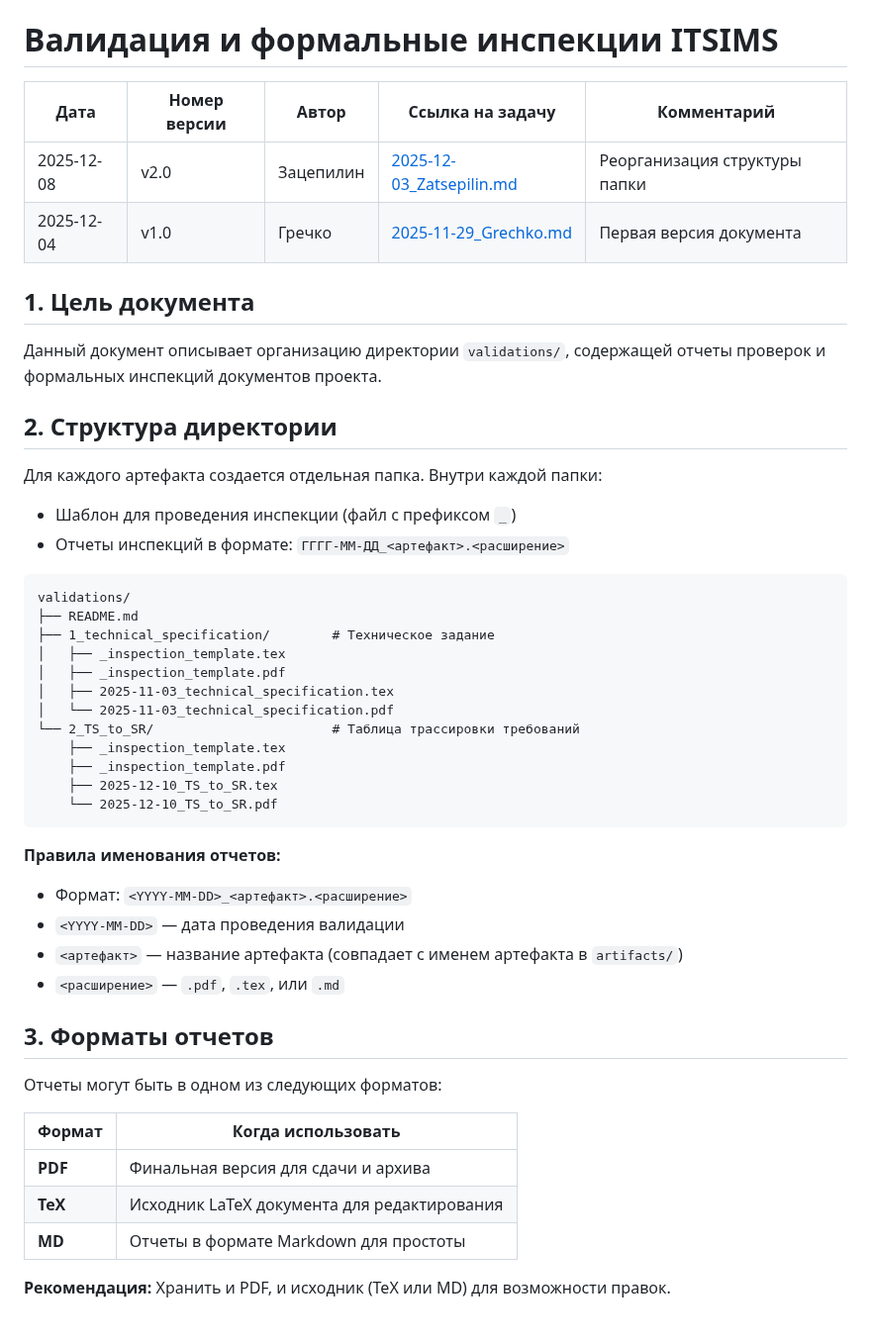
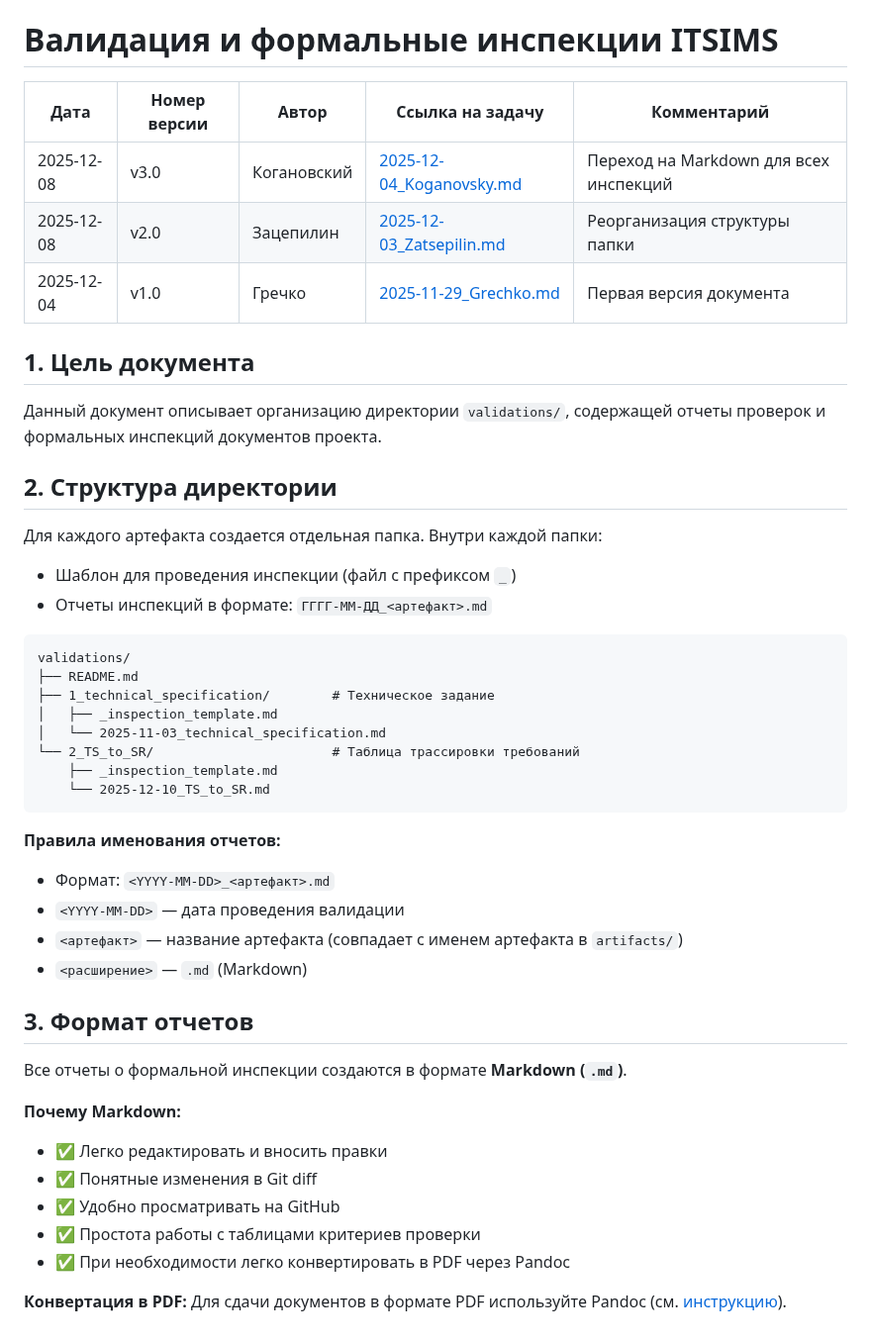
Before and after one commit to ITSIMS/ITSIMS-IT-Service-Inventory-and-Management-System, a Markdown page: validations/README.md, the part around the change. Shown at 99% size. Drawn GitHub-style.

Commit message:
refactor(spec): актуализировать документацию после перехода на Markdown

````diff
--- a/validations/README.md
+++ b/validations/README.md
@@ -1,9 +1,10 @@
 # Валидация и формальные инспекции ITSIMS
 
-| Дата       | Номер версии | Автор     | Ссылка на задачу                                                                   | Комментарий                   |
-| ---------- | ------------ | --------- | ---------------------------------------------------------------------------------- | ----------------------------- |
-| 2025-12-08 | v2.0         | Зацепилин | [2025-12-03_Zatsepilin.md](../task-tracker/2_in_progress/2025-12-03_Zatsepilin.md) | Реорганизация структуры папки |
-| 2025-12-04 | v1.0         | Гречко    | [2025-11-29_Grechko.md](../task-tracker/2_in_progress/2025-11-29_Grechko.md)       | Первая версия документа       |
+| Дата       | Номер версии | Автор       | Ссылка на задачу                                                                 | Комментарий                              |
+| ---------- | ------------ | ----------- | -------------------------------------------------------------------------------- | ---------------------------------------- |
+| 2025-12-08 | v3.0         | Когановский | [2025-12-04_Koganovsky.md](../task-tracker/2_in_progress/2025-12-04_Koganovsky.md) | Переход на Markdown для всех инспекций   |
+| 2025-12-08 | v2.0         | Зацепилин   | [2025-12-03_Zatsepilin.md](../task-tracker/3_done/2025-12-03_Zatsepilin.md)     | Реорганизация структуры папки            |
+| 2025-12-04 | v1.0         | Гречко      | [2025-11-29_Grechko.md](../task-tracker/3_done/2025-11-29_Grechko.md)           | Первая версия документа                  |
 
 
 
@@ -17,39 +18,36 @@
 
 Для каждого артефакта создается отдельная папка. Внутри каждой папки:
 - Шаблон для проведения инспекции (файл с префиксом `_`)
-- Отчеты инспекций в формате: `ГГГГ-ММ-ДД_<артефакт>.<расширение>`
+- Отчеты инспекций в формате: `ГГГГ-ММ-ДД_<артефакт>.md`
 
 ```
 validations/
 ├── README.md
 ├── 1_technical_specification/        # Техническое задание
-│   ├── _inspection_template.tex
-│   ├── _inspection_template.pdf
-│   ├── 2025-11-03_technical_specification.tex
-│   └── 2025-11-03_technical_specification.pdf
+│   ├── _inspection_template.md
+│   └── 2025-11-03_technical_specification.md
 └── 2_TS_to_SR/                       # Таблица трассировки требований
-    ├── _inspection_template.tex
-    ├── _inspection_template.pdf
-    ├── 2025-12-10_TS_to_SR.tex
-    └── 2025-12-10_TS_to_SR.pdf
+    ├── _inspection_template.md
+    └── 2025-12-10_TS_to_SR.md
 ```
 
 **Правила именования отчетов:**
-- Формат: `<YYYY-MM-DD>_<артефакт>.<расширение>`
+- Формат: `<YYYY-MM-DD>_<артефакт>.md`
 - `<YYYY-MM-DD>` — дата проведения валидации
 - `<артефакт>` — название артефакта (совпадает с именем артефакта в `artifacts/`)
-- `<расширение>` — `.pdf`, `.tex`, или `.md`
+- `<расширение>` — `.md` (Markdown)
 
 
 
-## 3. Форматы отчетов
+## 3. Формат отчетов
 
-Отчеты могут быть в одном из следующих форматов:
+Все отчеты о формальной инспекции создаются в формате **Markdown (`.md`)**.
 
-| Формат  | Когда использовать                          |
-| ------- | ------------------------------------------- |
-| **PDF** | Финальная версия для сдачи и архива         |
-| **TeX** | Исходник LaTeX документа для редактирования |
-| **MD**  | Отчеты в формате Markdown для простоты      |
+**Почему Markdown:**
+- ✅ Легко редактировать и вносить правки
+- ✅ Понятные изменения в Git diff
+- ✅ Удобно просматривать на GitHub
+- ✅ Простота работы с таблицами критериев проверки
+- ✅ При необходимости легко конвертировать в PDF через Pandoc
 
-**Рекомендация:** Хранить и PDF, и исходник (TeX или MD) для возможности правок.
+**Конвертация в PDF:** Для сдачи документов в формате PDF используйте Pandoc (см. [инструкцию](../tools/printing/instructions/markdown_to_pdf_guide.md)).
````
Also changed, not shown: planning/formatting/format_selection.md (+8 -3 lines), planning/repository/naming_conventions.md (+14 -14 lines).
